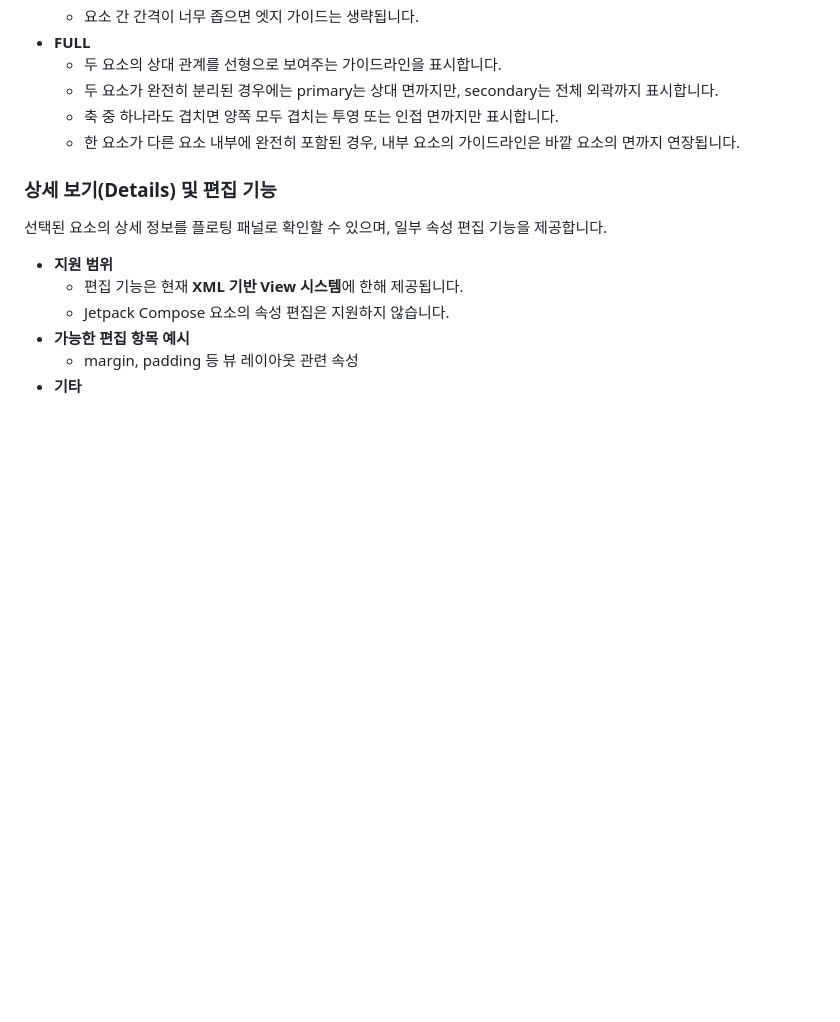
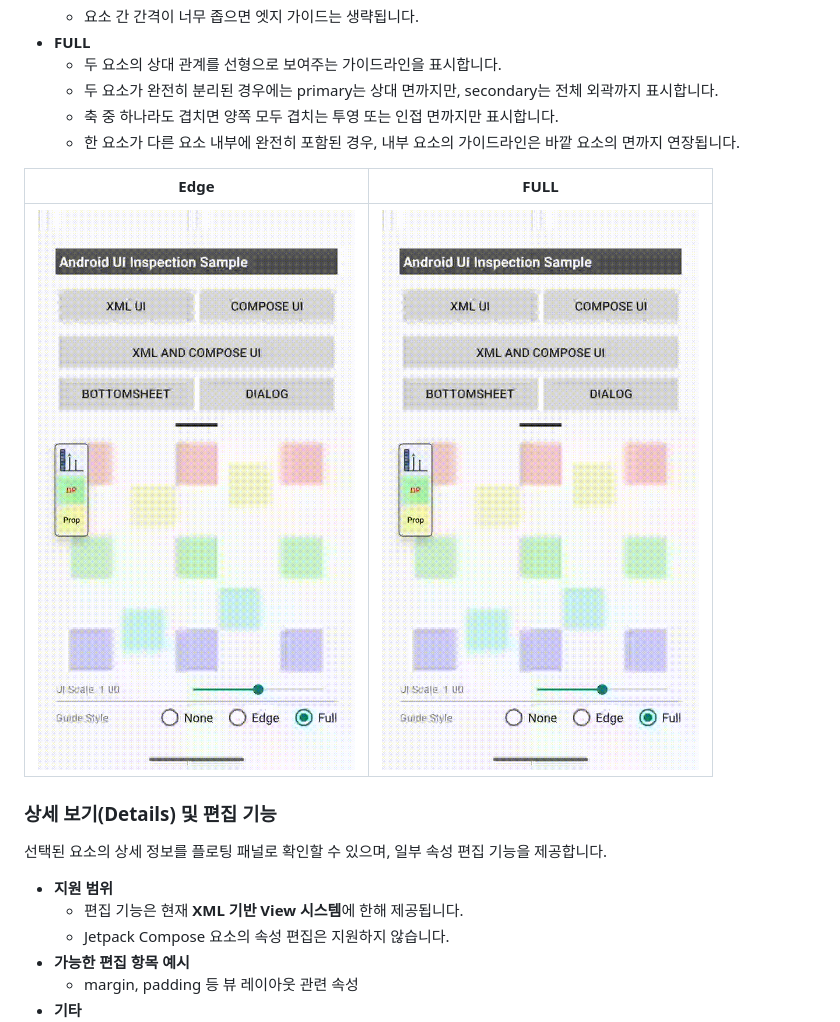
Before and after one commit to uhufor/inspector, a Markdown page: README.ko.md, the part around one of its changes. Rendered like a GitHub page; pictures changed too: art/art_m_1.gif (added), art/art_m_2.gif (added); blank space fills up the shorter version.

Commit message:
chore: add gif images to readme

```diff
--- a/README.ko.md
+++ b/README.ko.md
@@ -114,6 +114,10 @@ fun Profile(profile: Profile, modifier: Modifier) {
     - 축 중 하나라도 겹치면 양쪽 모두 겹치는 투영 또는 인접 면까지만 표시합니다.
     - 한 요소가 다른 요소 내부에 완전히 포함된 경우, 내부 요소의 가이드라인은 바깥 요소의 면까지 연장됩니다.
 
+|                   Edge                    |                   FULL                    |
+| :---------------------------------------: | :---------------------------------------: |
+| <img src="./art/art_m_1.gif" width="420"> | <img src="./art/art_m_2.gif" width="420"> |
+
 ### 상세 보기(Details) 및 편집 기능
 
 선택된 요소의 상세 정보를 플로팅 패널로 확인할 수 있으며, 일부 속성 편집 기능을 제공합니다.
```
Also changed, not shown: other parts of README.ko.md (+7 -3 lines), README.md (+11 -3 lines), 3 other files.
